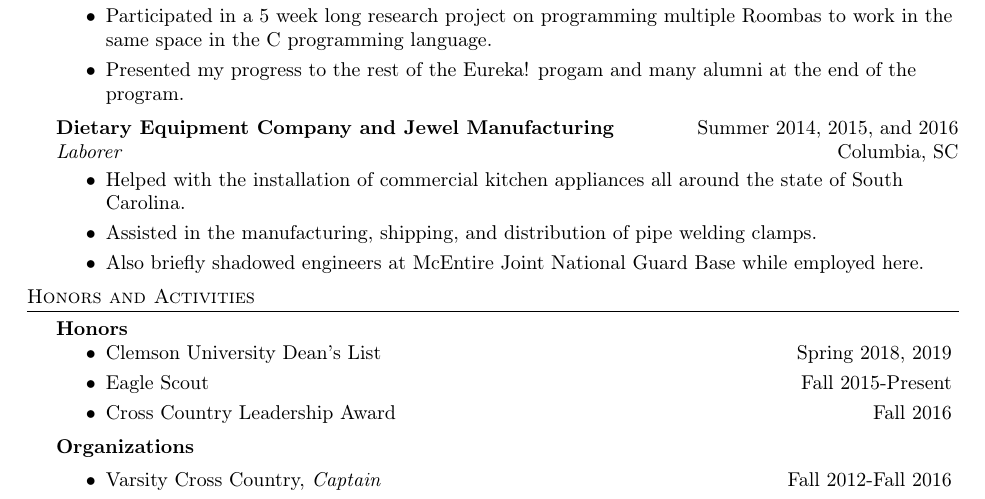
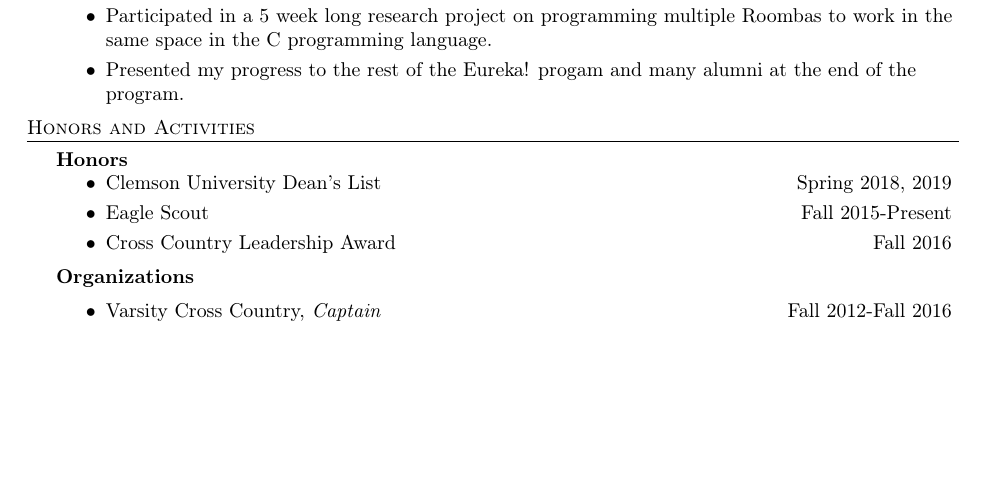
Before and after one commit to rexoliver/resume, a LaTeX CV (resume.tex): part of the page, cut so that both start at the same text, the shorter picture padded with empty space. Compiled offline with pdfLaTeX.

Commit message:
removed dietary equipment stuff

```diff
--- a/resume.tex
+++ b/resume.tex
@@ -100,12 +100,6 @@
 	\item Participated in a 5 week long research project on programming multiple Roombas to work in the same space in the C programming language.  \vspace{-5pt}
 	\item Presented my progress to the rest of the Eureka! progam and many alumni at the end of the program. \vspace{-5pt}
 \end{itemize}
-\beginninglist {Dietary Equipment Company and Jewel Manufacturing} {Laborer} {Summer 2014, 2015, and 2016} {Columbia, SC} \vspace{-8pt}
-\begin{itemize}
-	\item Helped with the installation of commercial kitchen appliances all around the state of South Carolina.\vspace{-5pt}
-	\item Assisted in the manufacturing, shipping, and distribution of pipe welding clamps. \vspace{-5pt}
-	\item Also briefly shadowed engineers at McEntire Joint National Guard Base while employed here. \vspace{-5pt}
-\end{itemize}
 
 \header {Honors and Activities}
 
```
Also changed, not shown: resume.pdf.
